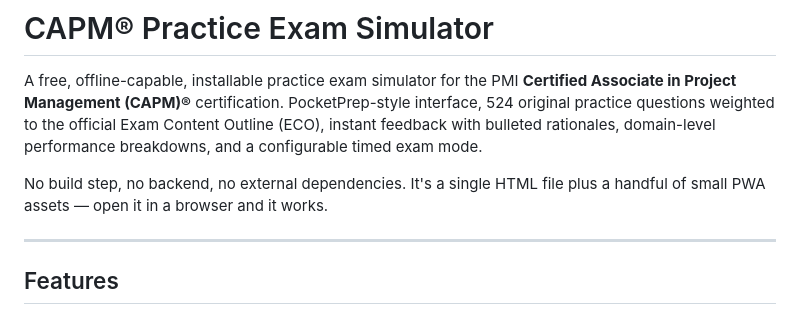
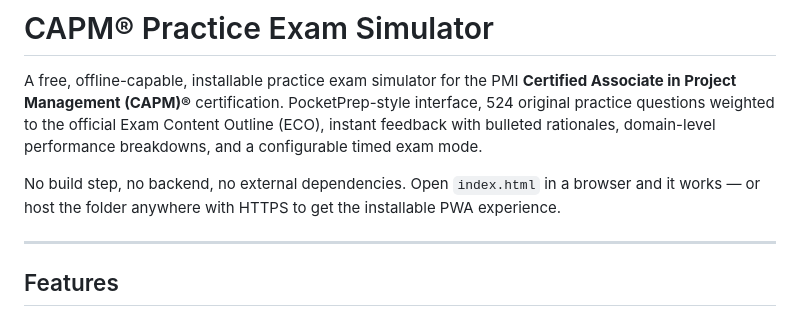
Before and after one commit to randommarcus/capm-exam-simulator, a Markdown page: README.md, the part around the change. Rendered like a GitHub page.

Commit message:
fix: remove stale description from intro
remove stale "single HTML file" description from README intro

```diff
--- a/README.md
+++ b/README.md
@@ -2,7 +2,7 @@
 
 A free, offline-capable, installable practice exam simulator for the PMI **Certified Associate in Project Management (CAPM)®** certification. PocketPrep-style interface, 524 original practice questions weighted to the official Exam Content Outline (ECO), instant feedback with bulleted rationales, domain-level performance breakdowns, and a configurable timed exam mode.
 
-No build step, no backend, no external dependencies. It's a single HTML file plus a handful of small PWA assets — open it in a browser and it works.
+No build step, no backend, no external dependencies. Open `index.html` in a browser and it works — or host the folder anywhere with HTTPS to get the installable PWA experience.
 
 ---
 
```
